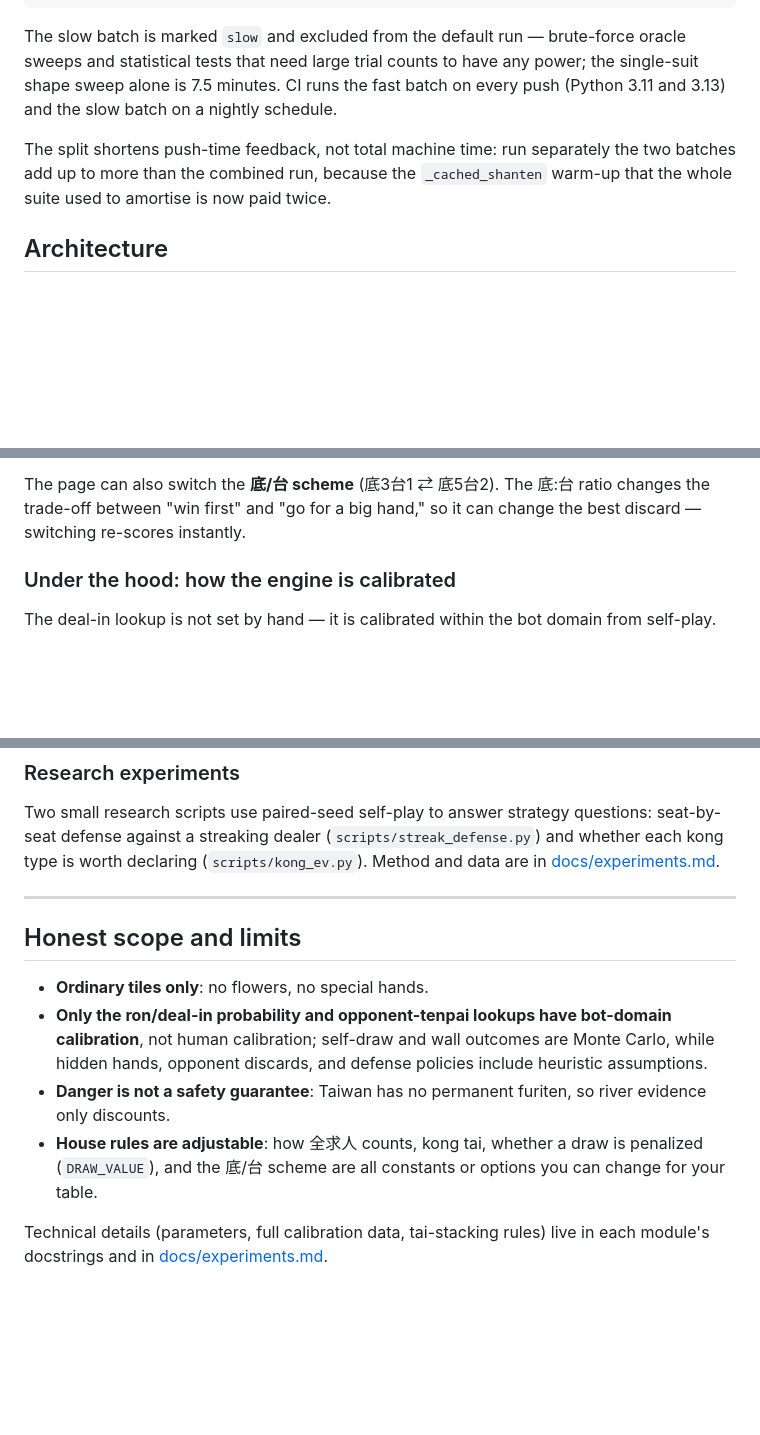
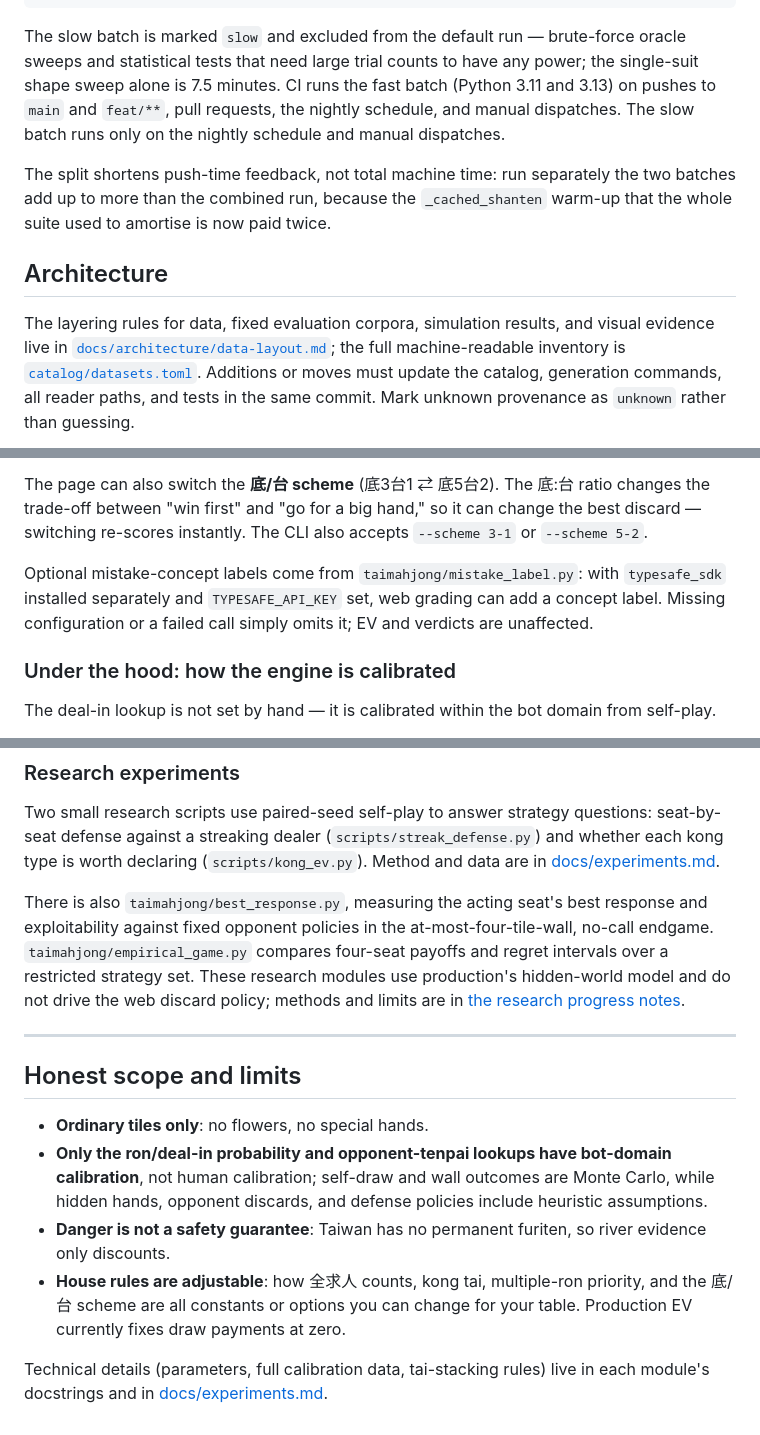
Before and after one commit to YuHsunWang/gto_mahjong, a Markdown page: README.en.md, 3 parts joined by grey strips. GitHub-like rendering; blank space fills up the shorter version.

````diff
--- a/README.en.md
+++ b/README.en.md
@@ -80,14 +83,21 @@ python3 -m pytest -q -m slow        # exhaustive-oracle and large-sample tests,
 
 The slow batch is marked `slow` and excluded from the default run — brute-force oracle sweeps and
 statistical tests that need large trial counts to have any power; the single-suit shape sweep alone
-is 7.5 minutes. CI runs the fast batch on every push (Python 3.11 and 3.13) and the slow batch on a
-nightly schedule.
+is 7.5 minutes. CI runs the fast batch (Python 3.11 and 3.13) on pushes to `main` and `feat/**`,
+pull requests, the nightly schedule, and manual dispatches. The slow batch runs only on the
+nightly schedule and manual dispatches.
 
 The split shortens push-time feedback, not total machine time: run separately the two batches add
 up to more than the combined run, because the `_cached_shanten` warm-up that the whole suite used
 to amortise is now paid twice.
 
 ## Architecture
+
+The layering rules for data, fixed evaluation corpora, simulation results, and visual evidence
+live in [`docs/architecture/data-layout.md`](docs/architecture/data-layout.md); the full
+machine-readable inventory is [`catalog/datasets.toml`](catalog/datasets.toml). Additions or
+moves must update the catalog, generation commands, all reader paths, and tests in the same
+commit. Mark unknown provenance as `unknown` rather than guessing.
 
 ```mermaid
 flowchart TB
@@ -324,7 +345,11 @@ mode's model-best-rate trend.
 
 The page can also switch the **底/台 scheme** (底3台1 ⇄ 底5台2). The 底:台 ratio changes
 the trade-off between "win first" and "go for a big hand," so it can change the best
-discard — switching re-scores instantly.
+discard — switching re-scores instantly. The CLI also accepts `--scheme 3-1` or `--scheme 5-2`.
+
+Optional mistake-concept labels come from `taimahjong/mistake_label.py`: with `typesafe_sdk`
+installed separately and `TYPESAFE_API_KEY` set, web grading can add a concept label. Missing
+configuration or a failed call simply omits it; EV and verdicts are unaffected.
 
 ### Under the hood: how the engine is calibrated
 
@@ -386,6 +417,12 @@ seat-by-seat defense against a streaking dealer (`scripts/streak_defense.py`) an
 each kong type is worth declaring (`scripts/kong_ev.py`). Method and data are in
 [docs/experiments.md](docs/experiments.md).
 
+There is also `taimahjong/best_response.py`, measuring the acting seat's best response and
+exploitability against fixed opponent policies in the at-most-four-tile-wall, no-call endgame.
+`taimahjong/empirical_game.py` compares four-seat payoffs and regret intervals over a restricted
+strategy set. These research modules use production's hidden-world model and do not drive the
+web discard policy; methods and limits are in [the research progress notes](docs/equilibrium-plan.md).
+
 ---
 
 ## Honest scope and limits
@@ -396,9 +433,9 @@ each kong type is worth declaring (`scripts/kong_ev.py`). Method and data are in
   defense policies include heuristic assumptions.
 - **Danger is not a safety guarantee**: Taiwan has no permanent furiten, so river
   evidence only discounts.
-- **House rules are adjustable**: how 全求人 counts, kong tai, whether a draw is
-  penalized (`DRAW_VALUE`), and the 底/台 scheme are all constants or options you can
-  change for your table.
+- **House rules are adjustable**: how 全求人 counts, kong tai, multiple-ron priority,
+  and the 底/台 scheme are all constants or options you can change for your table.
+  Production EV currently fixes draw payments at zero.
 
 Technical details (parameters, full calibration data, tai-stacking rules) live in each
 module's docstrings and in [docs/experiments.md](docs/experiments.md).
````
Also changed, not shown: other parts of README.en.md (+40 -20 lines), README.md (+43 -22 lines).
